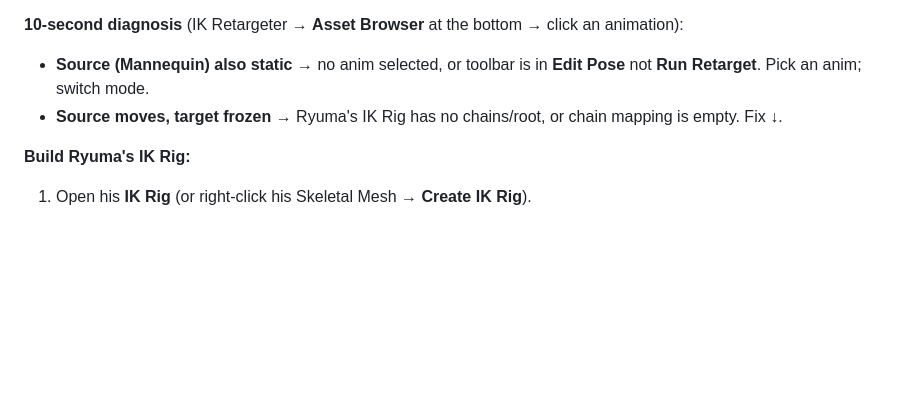
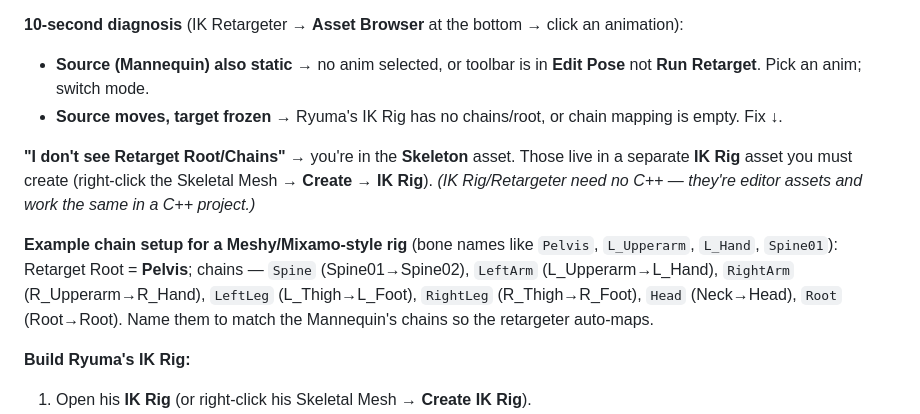
Before and after one commit to radovicdusan8-sketch/mica, a Markdown page: docs/build/RIGGING_AND_RETARGETING.md, the part around the change. Drawn GitHub-style; blank space fills up the shorter version.

Commit message:
Clarify: Retarget Root/Chains live in the IK Rig asset, not the Skeleton
Add the 'I dont see Retarget Root/Chains' fix (create an IK Rig from the skeletal
mesh; no C++ needed) and a concrete Meshy/Mixamo-style bone->chain mapping example
(Pelvis root; Spine/LeftArm/RightArm/LeftLeg/RightLeg/Head/Root chains with the
actual bone names).

Co-Authored-By: Claude Opus 4.8 <noreply@anthropic.com>
Claude-Session: https://claude.ai/code/session_01CpCMEmmJ5XeturkxvxU835

```diff
--- a/docs/build/RIGGING_AND_RETARGETING.md
+++ b/docs/build/RIGGING_AND_RETARGETING.md
@@ -107,6 +107,10 @@ Three classic symptoms, usually two root causes:
 - **Source (Mannequin) also static** → no anim selected, or toolbar is in **Edit Pose** not **Run Retarget**. Pick an anim; switch mode.
 - **Source moves, target frozen** → Ryuma's IK Rig has no chains/root, or chain mapping is empty. Fix ↓.
 
+**"I don't see Retarget Root/Chains" →** you're in the **Skeleton** asset. Those live in a separate **IK Rig** asset you must create (right-click the Skeletal Mesh → **Create → IK Rig**). *(IK Rig/Retargeter need no C++ — they're editor assets and work the same in a C++ project.)*
+
+**Example chain setup for a Meshy/Mixamo-style rig** (bone names like `Pelvis`, `L_Upperarm`, `L_Hand`, `Spine01`): Retarget Root = **Pelvis**; chains — `Spine` (Spine01→Spine02), `LeftArm` (L_Upperarm→L_Hand), `RightArm` (R_Upperarm→R_Hand), `LeftLeg` (L_Thigh→L_Foot), `RightLeg` (R_Thigh→R_Foot), `Head` (Neck→Head), `Root` (Root→Root). Name them to match the Mannequin's chains so the retargeter auto-maps.
+
 **Build Ryuma's IK Rig:**
 1. Open his **IK Rig** (or right-click his Skeletal Mesh → **Create IK Rig**).
 2. Right-click **pelvis/hips** → **Set Retarget Root.**
```
